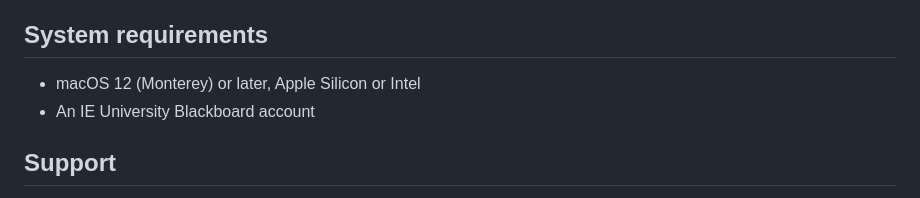
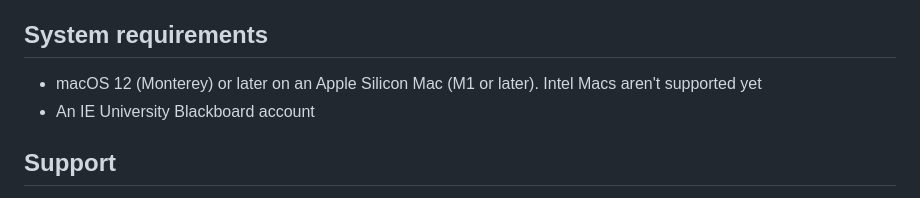
Before and after one commit to kaikempe/bb-tracker, a Markdown page: README.md, the part around the change. Drawn GitHub-style.

Commit message:
README: the app runs on Apple Silicon only, not Intel
Co-Authored-By: Claude Opus 5.5 <noreply@anthropic.com>

```diff
--- a/README.md
+++ b/README.md
@@ -98,7 +98,7 @@ Free. No trial, no card, no account. If a price ever comes back it won't apply t
 
 ## System requirements
 
-- macOS 12 (Monterey) or later, Apple Silicon or Intel
+- macOS 12 (Monterey) or later on an Apple Silicon Mac (M1 or later). Intel Macs aren't supported yet
 - An IE University Blackboard account
 
 ## Support
```
